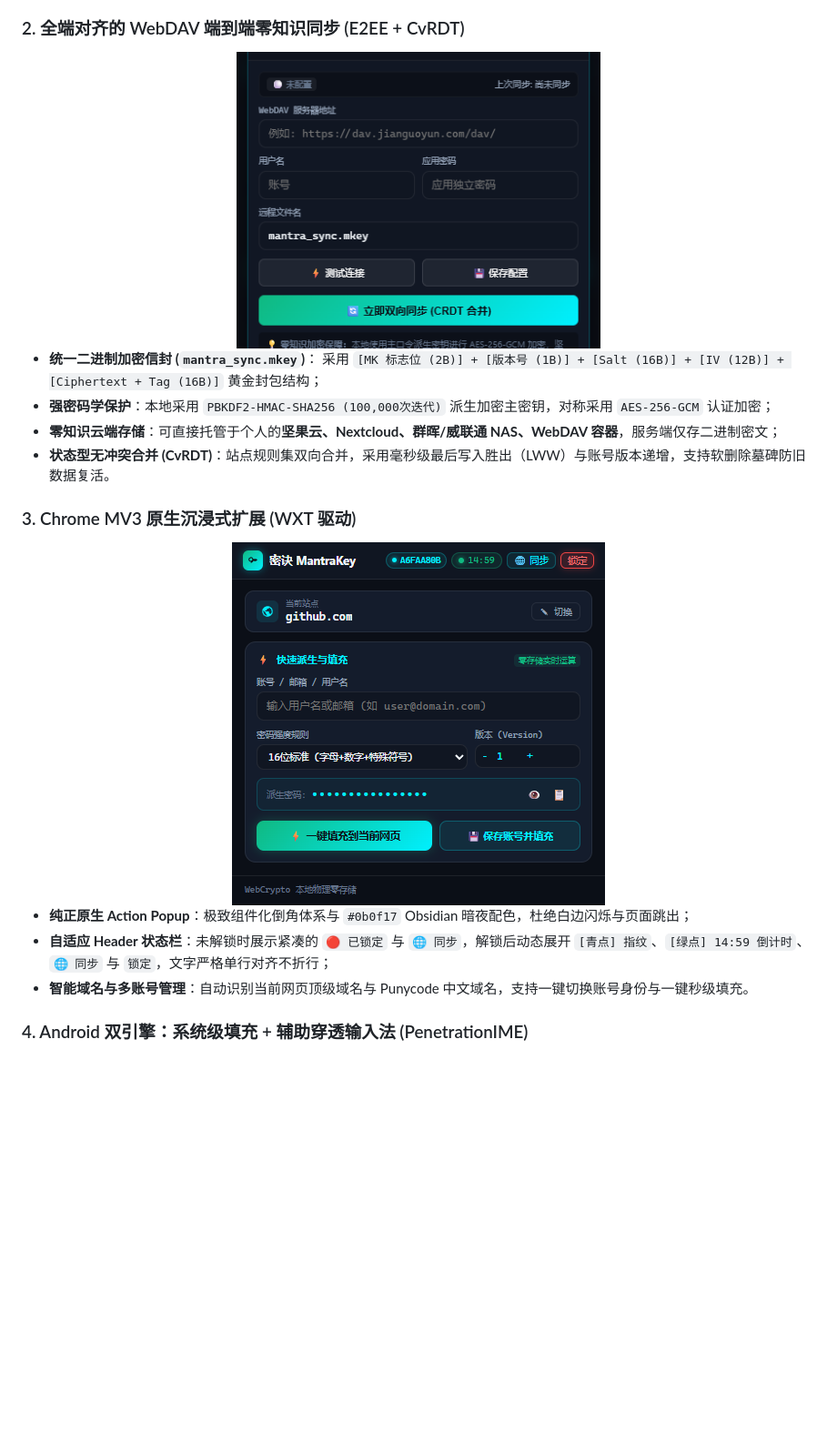
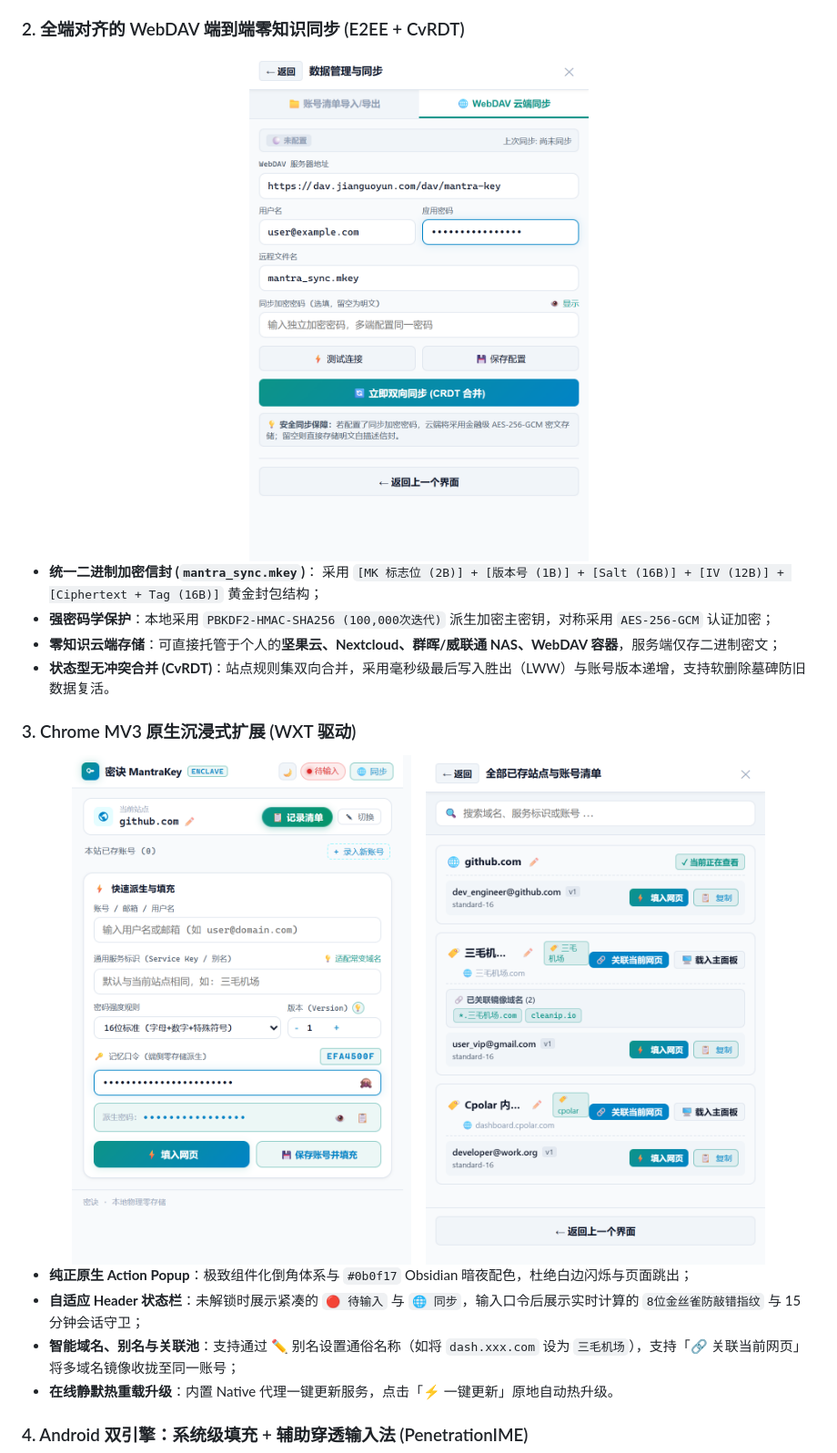
Before and after one commit to lylyuanliang/mantra-key, a Markdown page: README.md, the part around the change. Shown at 91% size. GitHub-like rendering; pictures changed too: docs/assets/extension_preview.png, docs/assets/manifest_preview.png (added), docs/assets/webdav_sync.png; blank space fills up the shorter version.

```diff
--- a/README.md
+++ b/README.md
@@ -70,12 +70,15 @@
 
 ### 3. Chrome MV3 原生沉浸式扩展 (WXT 驱动)
 <div align="center">
-  <img src="docs/assets/extension_preview.png" width="410" alt="Chrome MV3 扩展原生弹窗" />
+  <img src="docs/assets/extension_preview.png" width="380" alt="Chrome MV3 扩展原生弹窗" />
+  &nbsp;&nbsp;
+  <img src="docs/assets/manifest_preview.png" width="380" alt="全部已存站点与账号清单" />
 </div>
 
 - **纯正原生 Action Popup**：极致组件化倒角体系与 `#0b0f17` Obsidian 暗夜配色，杜绝白边闪烁与页面跳出；
-- **自适应 Header 状态栏**：未解锁时展示紧凑的 `🔴 已锁定` 与 `🌐 同步`，解锁后动态展开 `[青点] 指纹`、`[绿点] 14:59 倒计时`、`🌐 同步` 与 `锁定`，文字严格单行对齐不折行；
-- **智能域名与多账号管理**：自动识别当前网页顶级域名与 Punycode 中文域名，支持一键切换账号身份与一键秒级填充。
+- **自适应 Header 状态栏**：未解锁时展示紧凑的 `🔴 待输入` 与 `🌐 同步`，输入口令后展示实时计算的 `8位金丝雀防敲错指纹` 与 15 分钟会话守卫；
+- **智能域名、别名与关联池**：支持通过 ✏️ 别名设置通俗名称（如将 `dash.xxx.com` 设为 `三毛机场`），支持「🔗 关联当前网页」将多域名镜像收拢至同一账号；
+- **在线静默热重载升级**：内置 Native 代理一键更新服务，点击「⚡ 一键更新」原地自动热升级。
 
 ### 4. Android 双引擎：系统级填充 + 辅助穿透输入法 (PenetrationIME)
 <div align="center">
```
Also changed, not shown: docs/USER_GUIDE.md (+16 -0 lines), docs/assets/android_preview.jpg, docs/assets/hero_showcase.png, 1 other file.
